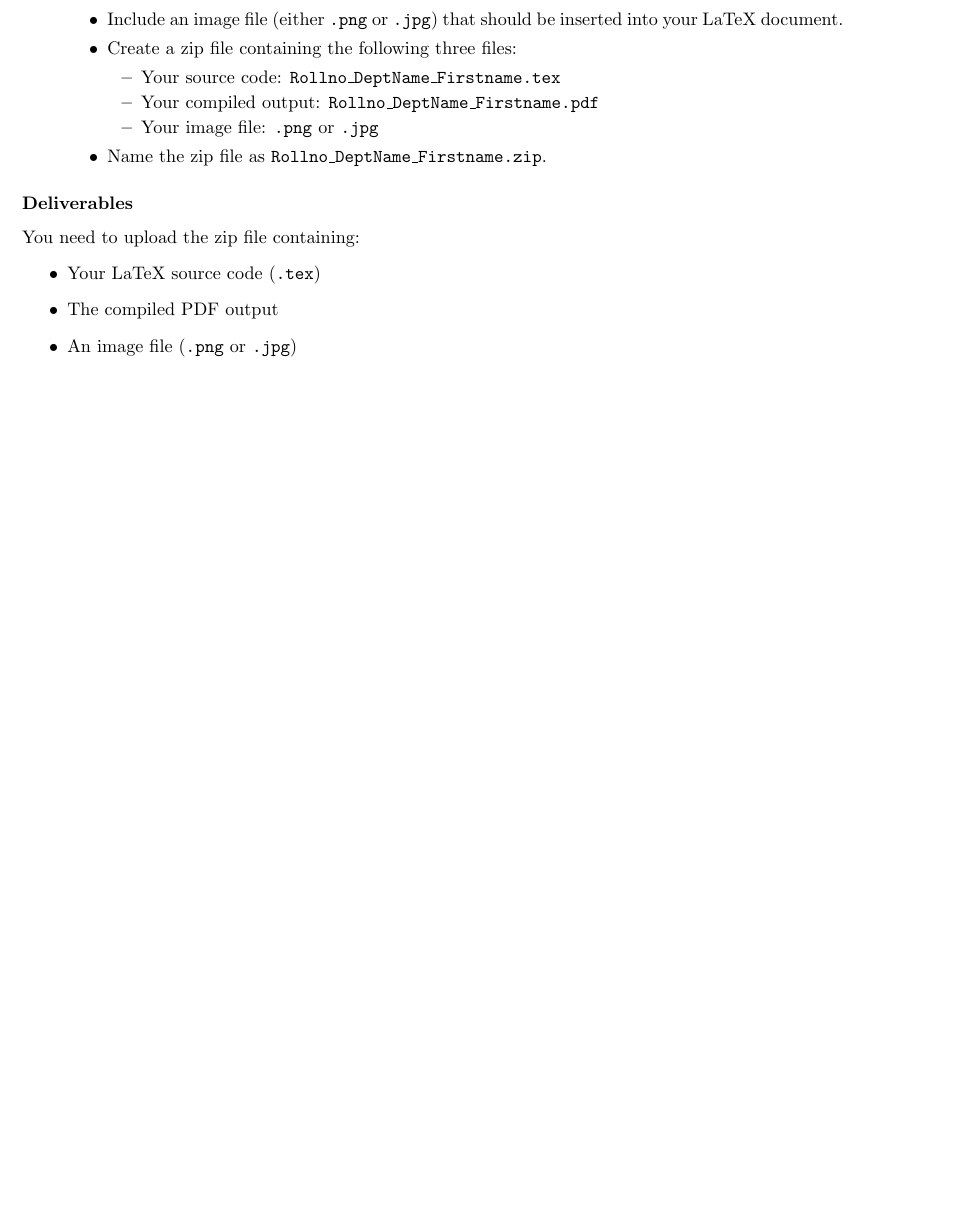
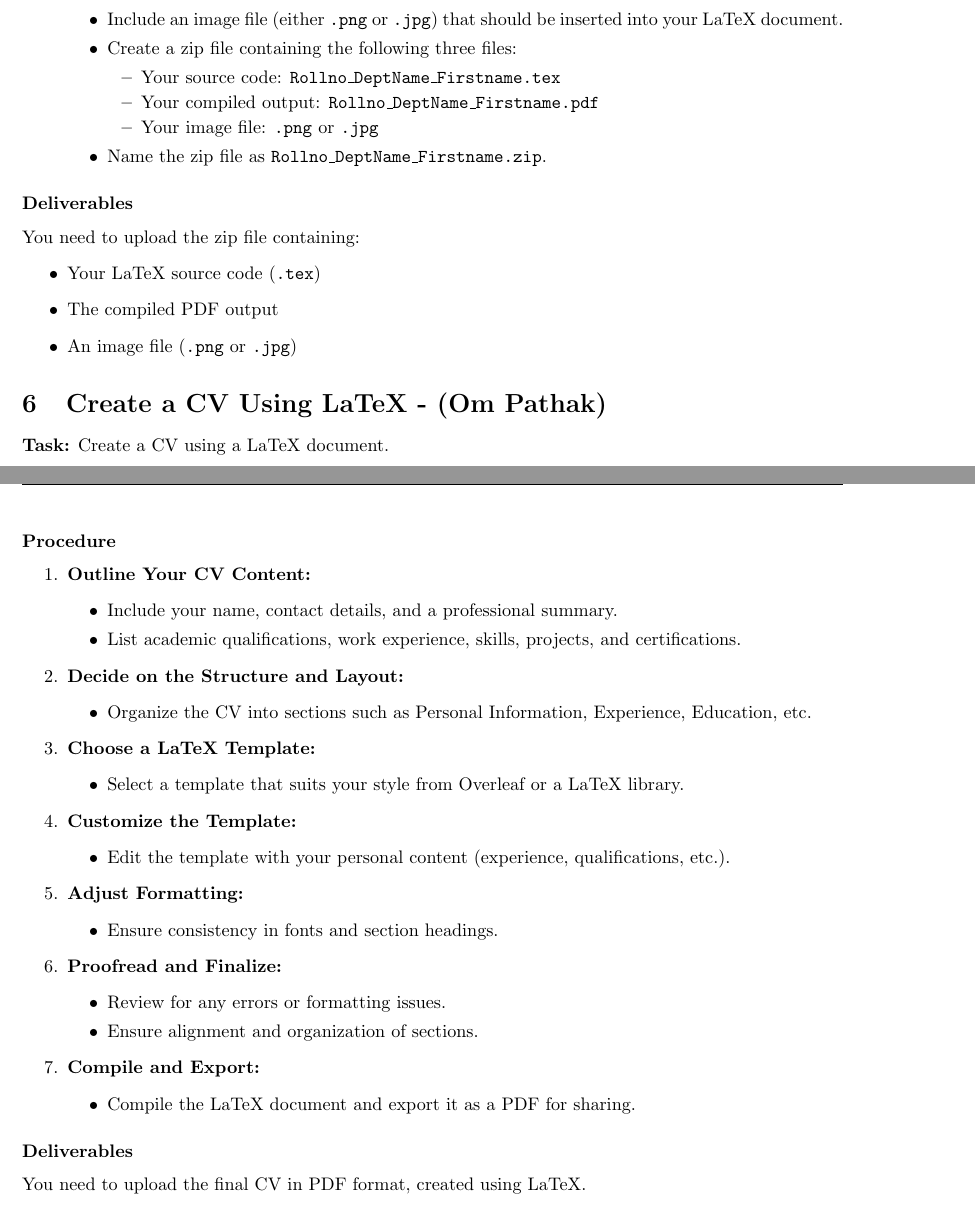
Before and after one commit to DebabrataSaha69/Group-23, a LaTeX document (Group -23.tex): part of page 12 of 12 before the commit and two parts of pages 12 and 13 of 13 after it, the two joined at a grey line, cut so that both start at the same text, the shorter picture padded with empty space. Compiled offline with pdfLaTeX.

Commit message:
CV Writing
Added the entry

```diff
--- a/Group -23.tex
+++ b/Group -23.tex
@@ -555,4 +555,51 @@ You need to upload the zip file containing:
     \item The compiled PDF output
     \item An image file (\texttt{.png} or \texttt{.jpg})
 \end{itemize}
+\section{Create a CV Using LaTeX - (Om Pathak)}
+
+\textbf{Task:} Create a CV using a LaTeX document.
+
+\subsubsection*{Procedure}
+\begin{enumerate}[label=\arabic*.]
+    \item \textbf{Outline Your CV Content:}
+    \begin{itemize}
+        \item Include your name, contact details, and a professional summary.
+        \item List academic qualifications, work experience, skills, projects, and certifications.
+    \end{itemize}
+
+    \item \textbf{Decide on the Structure and Layout:}
+    \begin{itemize}
+        \item Organize the CV into sections such as Personal Information, Experience, Education, etc.
+    \end{itemize}
+
+    \item \textbf{Choose a LaTeX Template:}
+    \begin{itemize}
+        \item Select a template that suits your style from Overleaf or a LaTeX library.
+    \end{itemize}
+
+    \item \textbf{Customize the Template:}
+    \begin{itemize}
+        \item Edit the template with your personal content (experience, qualifications, etc.).
+    \end{itemize}
+
+    \item \textbf{Adjust Formatting:}
+    \begin{itemize}
+        \item Ensure consistency in fonts and section headings.
+    \end{itemize}
+
+    \item \textbf{Proofread and Finalize:}
+\begin{itemize}
+        \item Review for any errors or formatting issues.
+        \item Ensure alignment and organization of sections.
+    \end{itemize}
+
+    \item \textbf{Compile and Export:}
+    \begin{itemize}
+        \item Compile the LaTeX document and export it as a PDF for sharing.
+    \end{itemize}
+\end{enumerate}
+
+\subsubsection*{Deliverables}
+You need to upload the final CV in PDF format, created using LaTeX.
+
 \end{document}
```
Also changed, not shown: Group -23.tex (8 more changed lines).
